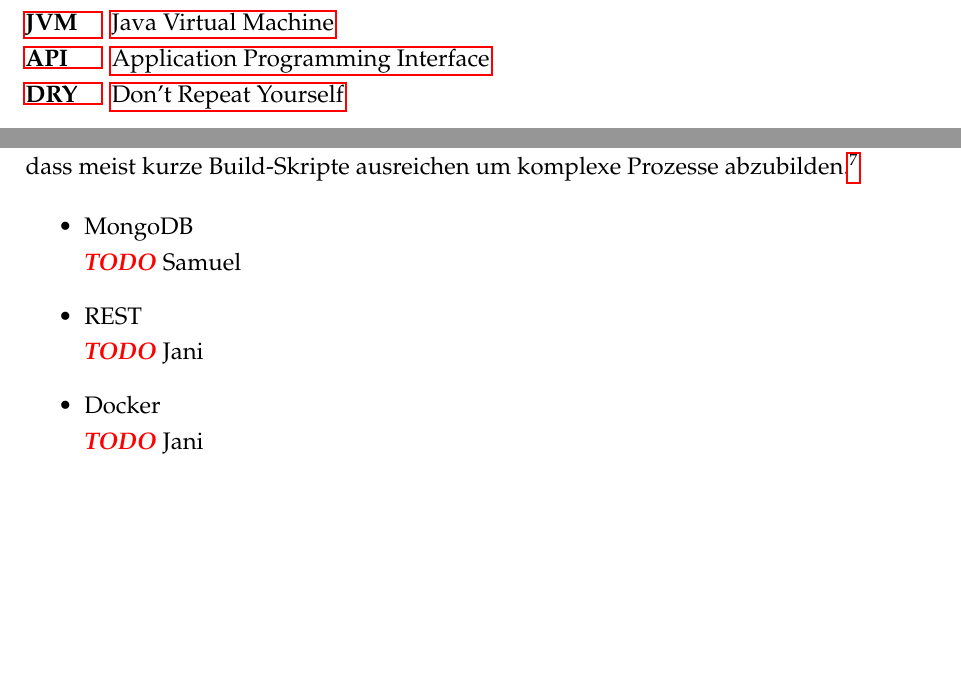
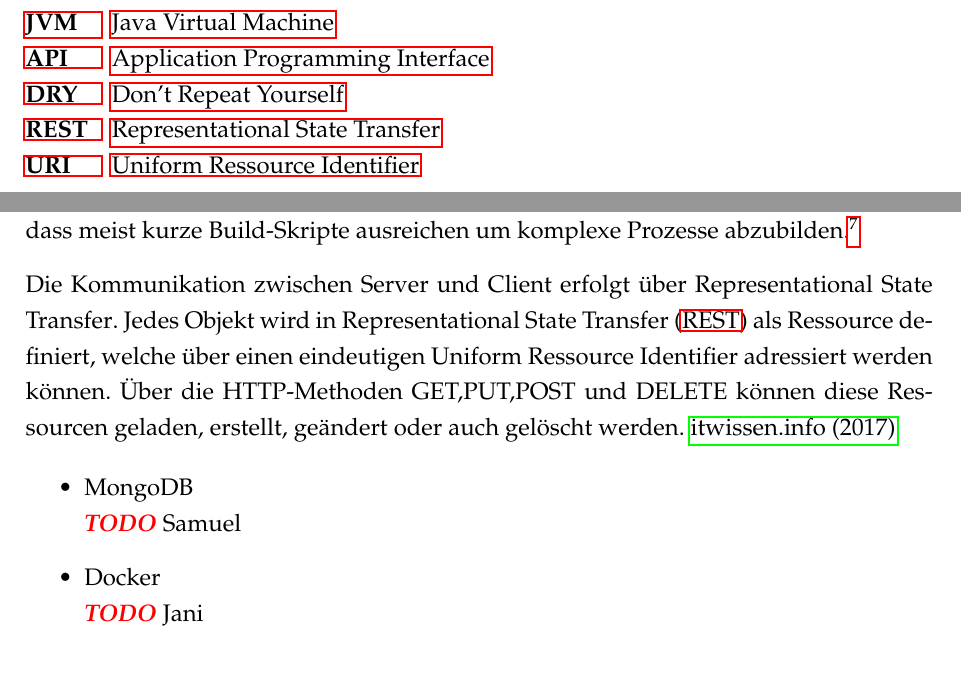
Before and after one commit to SecuritySquad/Studienarbeit, a LaTeX document (Studienarbeit.tex, which reads abkuerzungsverzeichnis.tex, chapter/Grundlagen.tex): two parts of pages 7 and 16 of 29, joined at a grey line, cut so that both start at the same text, the shorter picture padded with empty space. Compiled offline with pdfLaTeX; an older LaTeX class or package is replaced by its successor.

Commit message:
REST kapitel added

```diff
--- a/abkuerzungsverzeichnis.tex
+++ b/abkuerzungsverzeichnis.tex
@@ -9,4 +9,6 @@
 	\acro{JVM}		{Java Virtual Machine}
    	\acro{API}		{Application Programming Interface}
 	\acro{DRY} {Don't Repeat Yourself}
+	\acro{REST} {Representational State Transfer}
+	\acro{URI} {Uniform Ressource Identifier}
 \end{acronym}
--- a/chapter/Grundlagen.tex
+++ b/chapter/Grundlagen.tex
@@ -36,9 +36,12 @@
 Ein wichtiger Bestandteil jedes großen Software-Projektes ist ein gutes Build-Management-Tool. Für webifier wurde \textit{Gradle} als solches gewählt. Ein Build-Prozess besteht grundsätzlich aus zwei Teilschritten. Zum Einen aus dem kompilieren des Codes und zum anderen aus dem verlinkten der benutzen Bibliotheken. \cite{buildprozess}
 Da das manuelle Einbinden von Bibliotheken und compilieren des Codes bei großen Projekten sehr aufwändig und mühsam sein kann wird hier auf Build-Management-Tools wie \textit{Gradle} zurückgegriffen. Um den Build für den Nutzer möglichst einfach zu gestalten verfolgt Gradle zwei Prinzipien. Das erste Prinzip ist \textit{Convention over Configuration}, was bedeutet, dass soweit es geht ein Standardbuildprozess definiert ist und der Anwender nur die Parameter ändern muss die Projektspezifisch abweichen. Das zweite Prinzip nennt sich \acl{DRY}. Hierbei geht es darum Redundanzen in der Konfiguration des Buildes zu vermeiden. Diese beiden Prinzipien helfen Gradle, dass meist kurze Build-Skripte ausreichen um komplexe Prozesse abzubilden. \footcite[Vgl.][6f]{gradle}
 
+Die Kommunikation zwischen Server und Client erfolgt über \acl{REST}. Jedes Objekt wird in \ac{REST} als Ressource definiert, welche über einen eindeutigen \acl{URI} adressiert werden können. Über die HTTP-Methoden GET,PUT,POST und DELETE können diese Ressourcen geladen, erstellt, geändert oder auch gelöscht werden. \cite{rest}
+
+
+
 \begin{itemize}
   \item MongoDB\newline \todo Samuel
-  \item REST  \newline \todo Jani
   \item Docker  \newline \todo Jani
   \item R \newline \todo Jani
 \end{itemize}
```
Also changed, not shown: lib.bib (+7 -0 lines), Studienarbeit.pdf.
